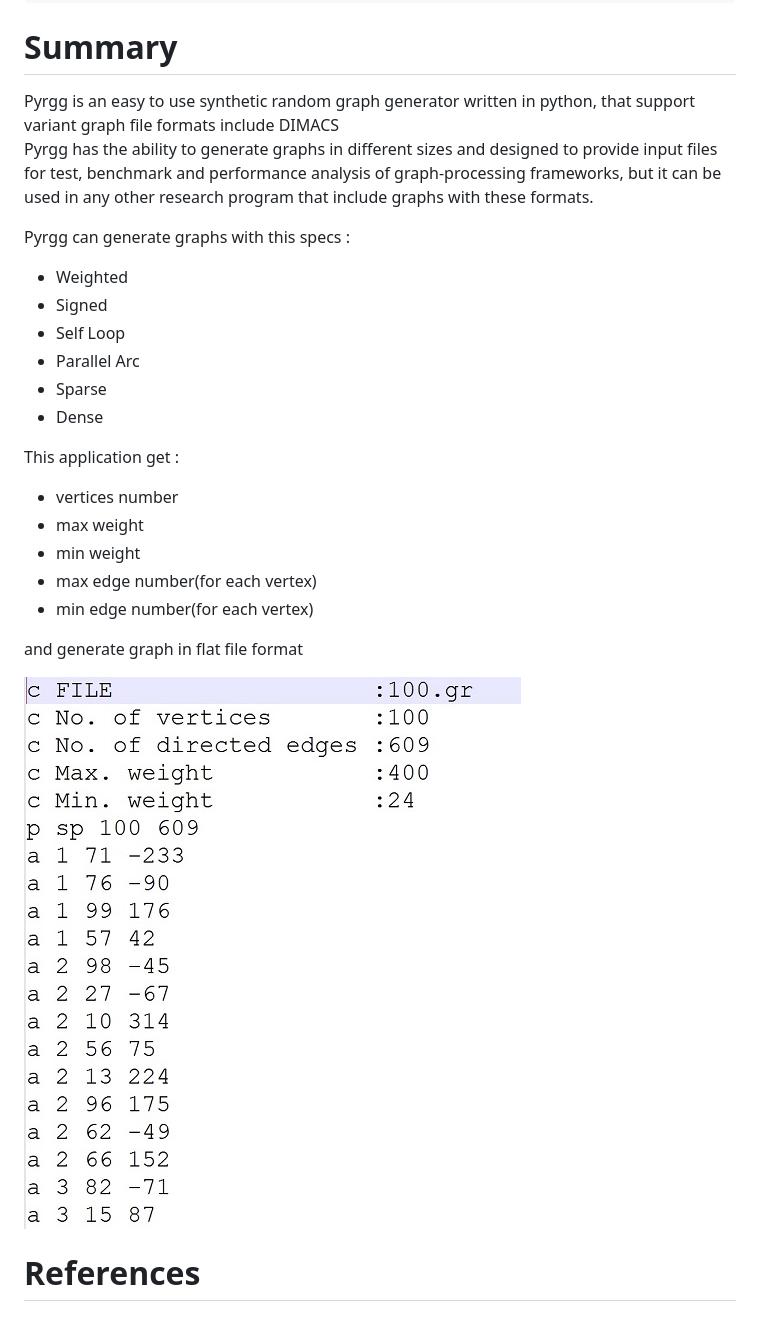
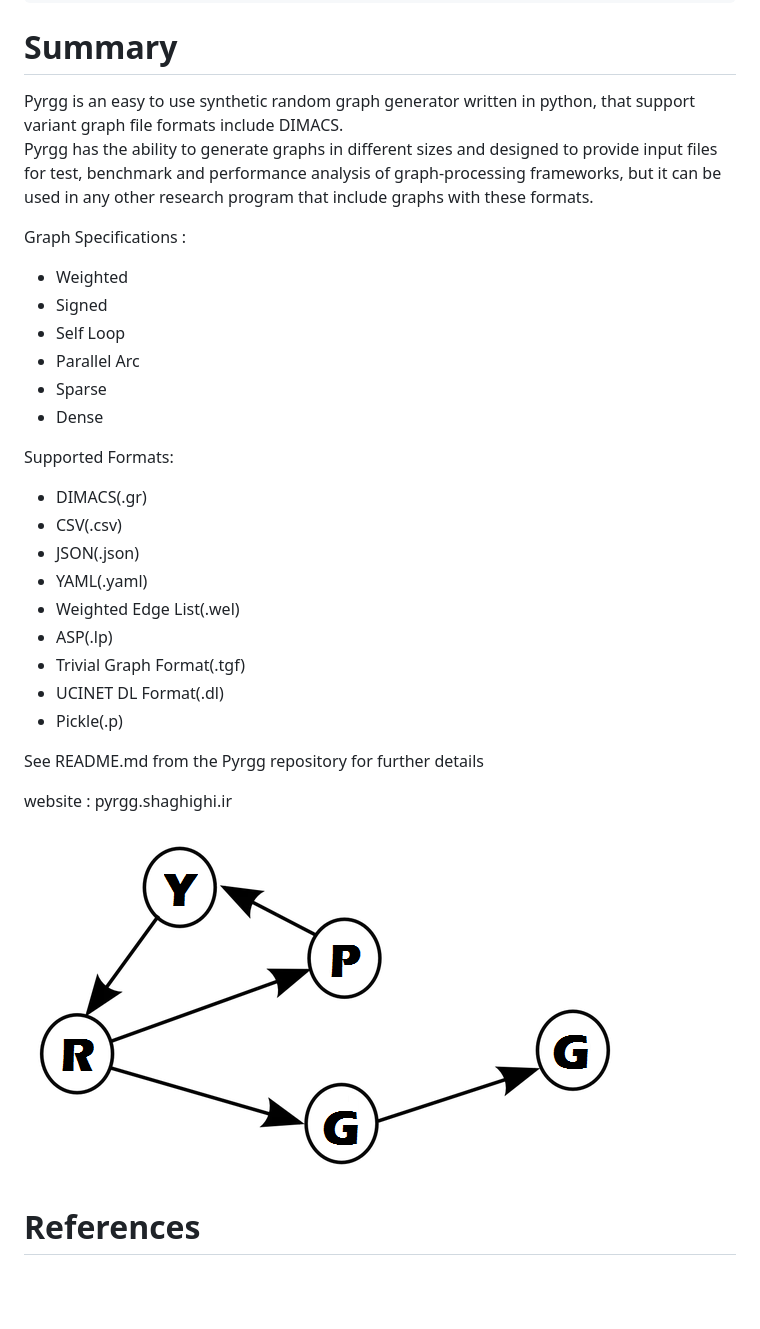
Before and after one commit to sepandhaghighi/pyrgg, a Markdown page: paper/paper.md, the part around the change printed below. GitHub-like rendering; pictures changed too: paper/pyrgg-logo.png (added); blank space fills up the shorter version.

Commit message:
docs : paper updated

```diff
--- a/paper/paper.md
+++ b/paper/paper.md
@@ -18,11 +18,12 @@ date: 18 July 2017
 
 
 # Summary
-Pyrgg is an easy to use synthetic random graph generator written in python, that support variant graph file formats include DIMACS
+
+Pyrgg is an easy to use synthetic random graph generator written in python, that support variant graph file formats include DIMACS.
 Pyrgg has the ability to generate graphs in different sizes and designed to provide input files for
 test, benchmark and performance analysis of graph-processing frameworks, but it can be used in any other research program that include graphs with these formats.
 
-Pyrgg can generate graphs with this specs :
+Graph Specifications :
 
 - Weighted
 - Signed
@@ -31,16 +32,23 @@ Pyrgg can generate graphs with this specs :
 - Sparse
 - Dense
 
-This application get :
+Supported Formats:
 
-- vertices number
-- max weight
-- min weight
-- max edge number(for each vertex)
-- min edge number(for each vertex)
+- DIMACS(.gr)
+- CSV(.csv)
+- JSON(.json)
+- YAML(.yaml)
+- Weighted Edge List(.wel)
+- ASP(.lp)
+- Trivial Graph Format(.tgf)
+- UCINET DL Format(.dl)
+- Pickle(.p)
 
-and generate graph in flat file format
 
-![outputformat](outputformat.jpg)
+See README.md from the Pyrgg repository for further details
+
+website : pyrgg.shaghighi.ir
+
+![Pyrgg Logo](pyrgg-logo.png)
 
 # References
```
Also changed, not shown: other parts of paper/paper.md (+1 -1 lines).
